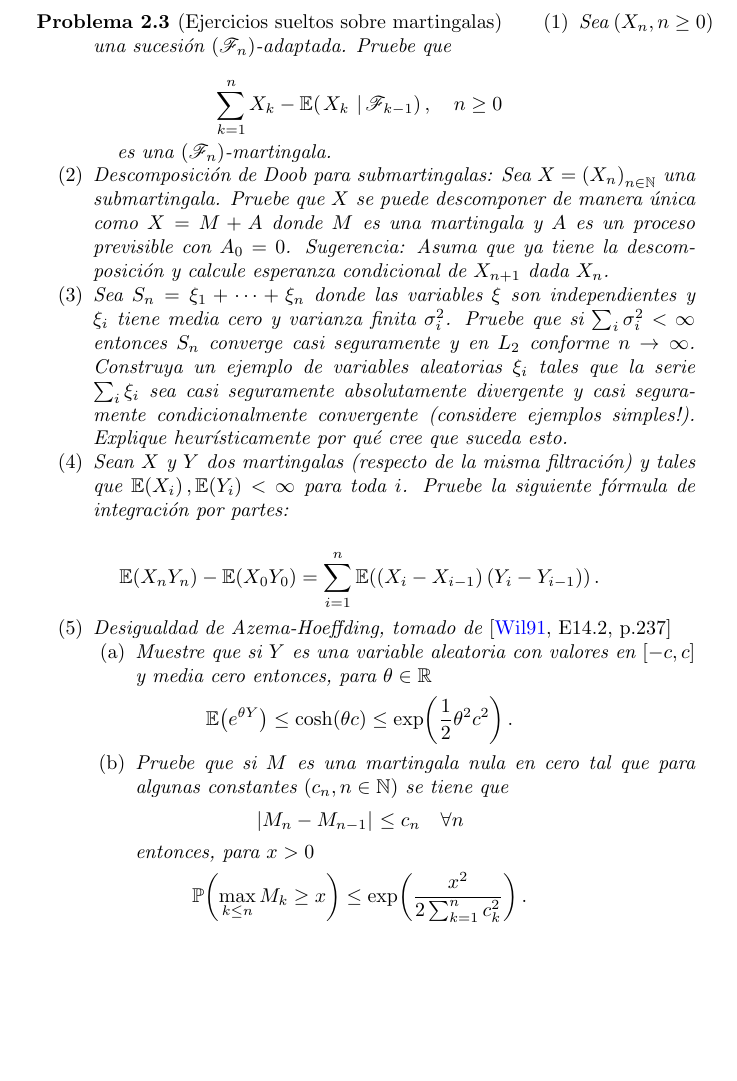
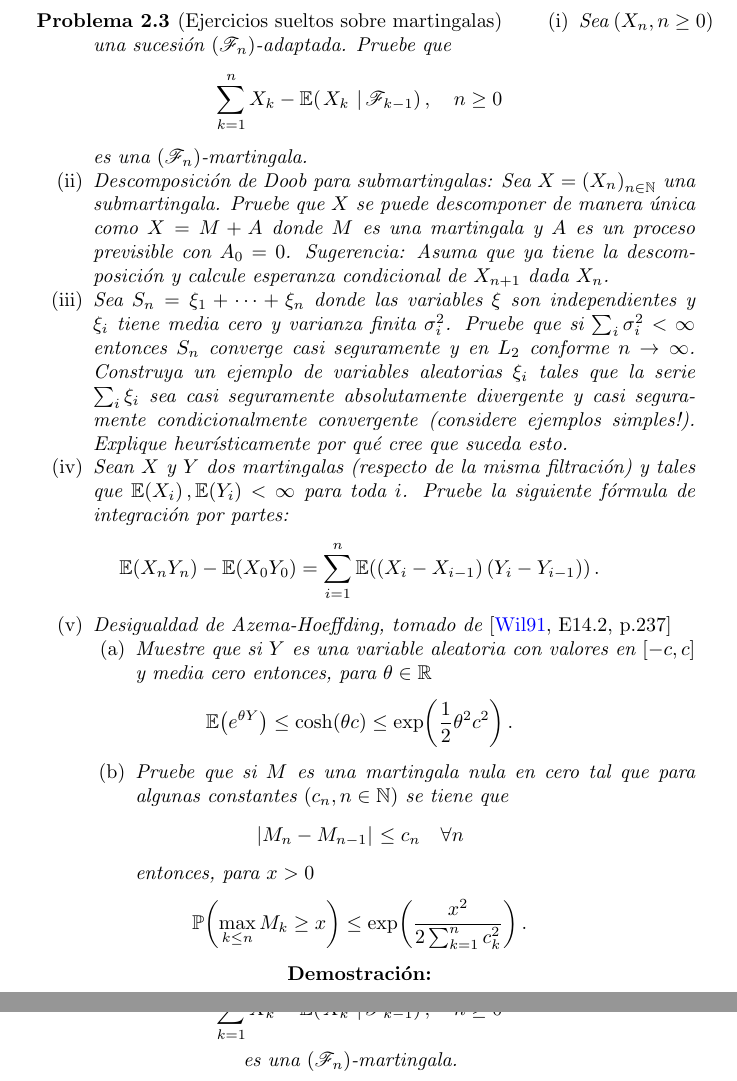
Before and after one commit to bloodyvesp/stocasticprocesses, a LaTeX problem sheet (tareas.tex, which reads tarea2/problema2_3/inciso2_3_1.tex, tarea2/problema2_3/problema2_3.tex): part of page 35 of 39 before the commit and two parts of pages 35 and 36 of 44 after it, the two joined at a grey line, cut so that both start at the same text, the shorter picture padded with empty space. Compiled offline with pdfLaTeX.

Commit message:
Organizando problema 2.3.

```diff
--- /dev/null
+++ b/tarea2/problema2_3/inciso2_3_1.tex
@@ -0,0 +1,7 @@
+\emph{
+	Sea $\paren{X_n,n\geq 0}$ una sucesi\'on $\paren{\F_n}$-adaptada. Pruebe que
+	\begin{align}
+		\sum_{k=1}^n X_k-\espc{X_k}{\F_{k-1}}, \quad n\geq 0
+	\end{align}
+	es una $\paren{\F_n}$-martingala.
+}
--- a/tarea2/problema2_3/problema2_3.tex
+++ b/tarea2/problema2_3/problema2_3.tex
@@ -1,48 +1,55 @@
 
 \begin{problema}[Ejercicios sueltos sobre martingalas]
 	\begin{enumerate}
-		\item
+		\item[(i)]
 			Sea $\paren{X_n,n\geq 0}$ una sucesi\'on $\paren{\F_n}$-adaptada. Pruebe que
-
-			\begin{esn}
+			\begin{align}
 				\sum_{k=1}^n X_k-\espc{X_k}{\F_{k-1}}, \quad n\geq 0
-			\end{esn}
-
+			\end{align}
 			es una $\paren{\F_n}$-martingala.
 
-		\item
-			Descomposici\'on de Doob para submartingalas: Sea \(X=\paren{X_n}_{n\in\na}\) una submartingala.
+		\item[(ii)]
+			Descomposici\'on de Doob para submartingalas: Sea $X=\paren{X_n}_{n\in\na}$ una submartingala.
 			Pruebe que $X$ se puede descomponer de manera \'unica como $X=M+A$ donde $M$ es una martingala y $A$
 			es un proceso previsible con $A_0=0$. Sugerencia: Asuma que ya tiene la descomposici\'on y calcule
 			esperanza condicional de $X_{n+1}$ dada $X_n$.
 
-		\item
-			Sea \(S_n=\xi_1+\cdots+\xi_n\) donde las variables \(\xi\) son independientes y \(\xi_i\) tiene
-			media cero y varianza finita \(\sigma_i^2\). Pruebe que si \(\sum_i \sigma_i^2<\infty\) entonces
-			\(S_n\) converge casi seguramente y en \(L_2\) conforme \(n\to\infty\). Construya un ejemplo de
-			variables aleatorias \(\xi_i\) tales que la serie \(\sum_i \xi_i\) sea casi seguramente absolutamente
+		\item[(iii)]
+			Sea $S_n=\xi_1+\cdots+\xi_n$ donde las variables $\xi$ son independientes y $\xi_i$ tiene
+			media cero y varianza finita $\sigma_i^2$. Pruebe que si $\sum_i \sigma_i^2<\infty$ entonces
+			$S_n$ converge casi seguramente y en $L_2$ conforme $n\to\infty$. Construya un ejemplo de
+			variables aleatorias $\xi_i$ tales que la serie $\sum_i \xi_i$ sea casi seguramente absolutamente
 			divergente y casi seguramente condicionalmente convergente (considere ejemplos simples!).
 			Explique heur\'isticamente por qu\'e cree que suceda esto.
 			%Ser\'a que \sum_i\abs{x_i}=\infty casi seguramente si \sum_i\abs\esp{\xi_i}=\infty?
 
-		\item
-			Sean \(X\) y \(Y\) dos martingalas (respecto de la misma filtraci\'on) y tales que \(\esp{X_i},\esp{Y_i}<\infty\)
-			para toda \(i\). Pruebe la siguiente f\'ormula de integraci\'on por partes:
+		\item[(iv)]
+			Sean $X$ y $Y$ dos martingalas (respecto de la misma filtraci\'on) y tales que $\esp{X_i},\esp{Y_i}<\infty$
+			para toda $i$. Pruebe la siguiente f\'ormula de integraci\'on por partes:
+			\begin{align}
+				\esp{X_nY_n}-\esp{X_0Y_0}=\sum_{i=1}^n \esp{\paren{X_i-X_{i-1}}\paren{Y_i-Y_{i-1}}}.
+			\end{align}
 
-			\begin{esn}
-				\esp{X_nY_n}-\esp{X_0Y_0}=\sum_{i=1}^n \esp{\paren{X_i-X_{i-1}}\paren{Y_i-Y_{i-1}}}.
-			\end{esn}
-
-		\item Desigualdad de Azema-Hoeffding, tomado de \cite[E14.2, p.237]{MR1155402}
+		\item[(v)]
+			Desigualdad de Azema-Hoeffding, tomado de \cite[E14.2, p.237]{MR1155402}
 			\begin{enumerate}
-				\item Muestre que si \(Y\) es una variable aleatoria con valores en \([-c,c]\) y media cero entonces, para \(\theta\in\re\)
-						$$\esp{e^{\theta Y}}\leq\imf{\cosh}{\theta c}\leq \imf{\exp}{\frac{1}{2}\theta^2c^2}. $$
-				\item Pruebe que si \(M\) es una martingala nula en cero tal que para algunas constantes \(\paren{c_n,n\in\na}\) se tiene que
-						$$\abs{M_n-M_{n-1}}\leq c_n\quad\forall n $$
-						entonces, para \(x>0\)
-						$$
-						\proba{\max_{k\leq n} M_k\geq x}\leq \imf{\exp}{\frac{x^2}{2\sum_{k=1}^n c_k^2}}.
-						$$
+				\item Muestre que si $Y$ es una variable aleatoria con valores en $[-c,c]$ y media cero entonces, para $\theta\in\re$
+						\begin{align}
+							\esp{e^{\theta Y}}\leq\imf{\cosh}{\theta c}\leq \imf{\exp}{\frac{1}{2}\theta^2c^2}.
+						\end{align}
+				\item Pruebe que si $M$ es una martingala nula en cero tal que para algunas constantes $\paren{c_n,n\in\na}$ se tiene que
+						\begin{align}
+							\abs{M_n-M_{n-1}}\leq c_n\quad\forall n
+						\end{align}
+						entonces, para $x>0$
+						\begin{align}
+							\proba{\max_{k\leq n} M_k\geq x}\leq \imf{\exp}{\frac{x^2}{2\sum_{k=1}^n c_k^2}}.
+						\end{align}
 			\end{enumerate}
 	\end{enumerate}
 \end{problema}
+
+\begin{proof}
+	\subsubsection{Inciso (i)}
+	\input{tarea2/problema2_3/inciso2_3_1.tex}
+	\newpage
```
Also changed, not shown: tarea1/problema1_1/problema1_1.tex (+2 -2 lines), tarea1/problema1_3/inciso1_3_3.tex (+2 -2 lines), tarea1/problema1_4/problema1_4.tex (+4 -4 lines), tarea2/problema2_1/inciso2_1_4.tex (+1 -1 lines), tarea2/problema2_1/problema2_1.tex (+16 -16 lines), tarea2/problema2_3/inciso2_3_2.tex (added, +6 -0 lines), tarea2/problema2_3/inciso2_3_3.tex (added, +9 -0 lines), tarea2/problema2_3/inciso2_3_4.tex (added, +7 -0 lines), tarea2/problema2_3/inciso2_3_5.tex (added, +17 -0 lines), tarea2/problema2_4/problema2_4.tex (+6 -6 lines), tarea2/problema2_3/problema2_3.tex (16 more changed lines), 2 other files.
